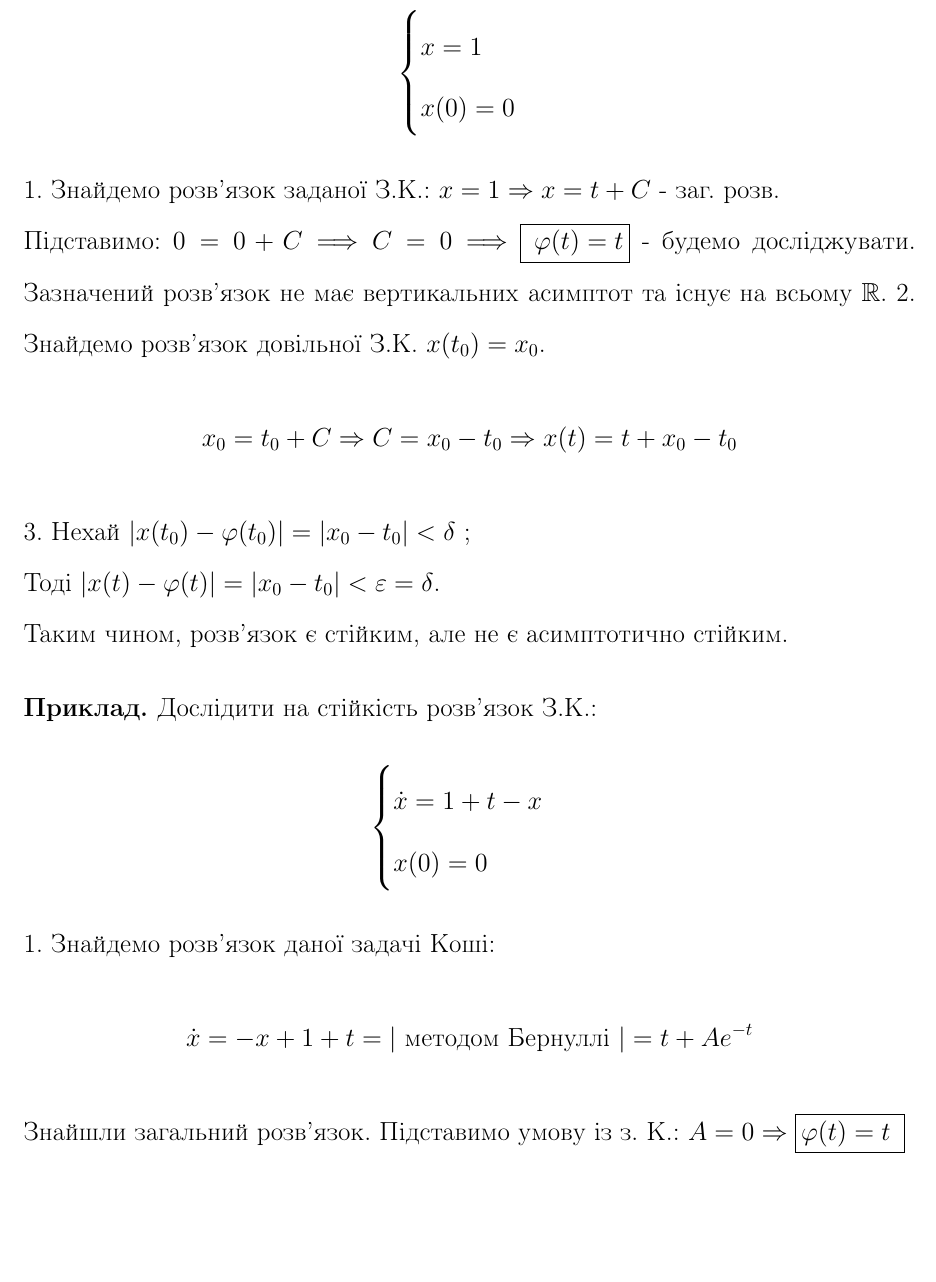
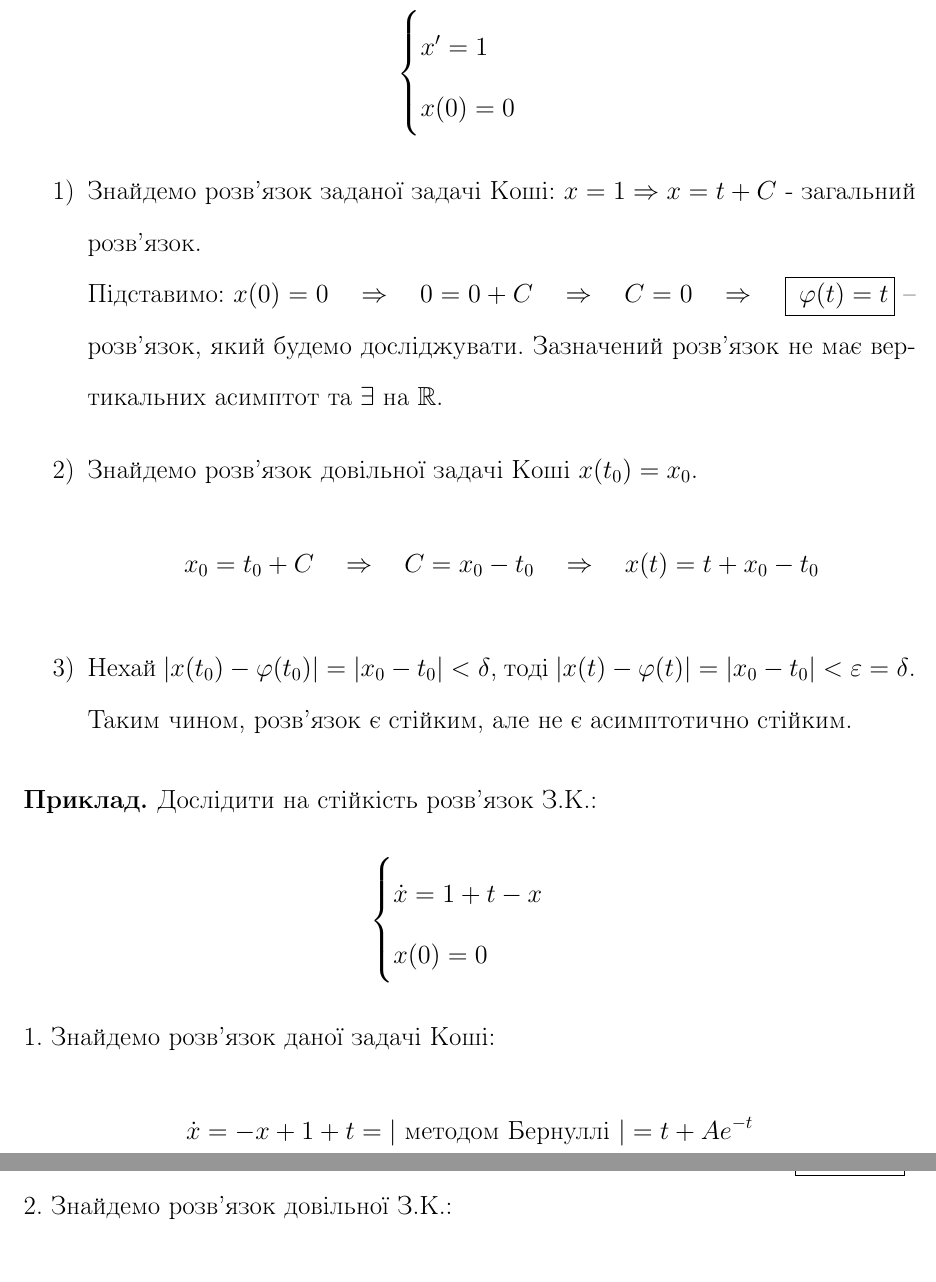
Before and after one commit to noasck/TeX_docs, a LaTeX document (Stability theory/lectures.tex): part of page 7 of 12 before the commit and two parts of pages 7 and 8 of 8 after it, the two joined at a grey line, cut so that both start at the same text, the shorter picture padded with empty space. Compiled offline with pdfLaTeX.

Commit message:
img1 fix

```diff
--- a/Stability theory/lectures.tex
+++ b/Stability theory/lectures.tex
@@ -196,19 +196,22 @@ $D \rightarrow \mathbb{R}, \quad D \subset \mathbb{R}^{n+1}$, тоді $(1): \ov
 $$
 \begin{cases}
-    x = 1 \\
+    x' = 1 \\
     x(0) = 0
 \end{cases}
 $$
-1. Знайдемо розв'язок заданої З.К.: $x = 1 \Rightarrow x = t + C$ - заг. розв.\\
-Підставимо: $ 0 = 0 + C \Longrightarrow C = 0 \Longrightarrow $ \fbox{ $ \varphi(t) = t $} - будемо досліджувати.
-Зазначений розв'язок не має вертикальних асимптот та існує на всьому $\mathbb{R}$.
-2. Знайдемо розв'язок довільної З.К. $x(t_0) = x_0$.
+
+\begin{enumerate}
+\item Знайдемо розв'язок заданої задачі Коші: $x = 1 \Rightarrow x = t + C$ - загальний розв'язок. \\ Підставимо: $ x(0) = 0 \quad \Rightarrow \quad 0 = 0 + C \quad \Rightarrow \quad C = 0 \quad \Rightarrow \quad $ \fbox{ $ \varphi(t) = t $} -- розв'язок, який будемо досліджувати.
+Зазначений розв'язок не має вертикальних асимптот та $\exists$ на $\mathbb{R}$.
+
+\item Знайдемо розв'язок довільної задачі Коші $x(t_0) = x_0$.
 $$
-x_0 = t_0 + C \Rightarrow C = x_0 - t_0 \Rightarrow x(t) = t + x_0 - t_0
+x_0 = t_0 + C \quad \Rightarrow \quad C = x_0 - t_0 \quad \Rightarrow \quad x(t) = t + x_0 - t_0
 $$
-3. Нехай $  \left| x(t_0) - \varphi(t_0) \right|  =  \left| x_0 - t_0 \right| < \delta  $ ;\\
-Тоді $ \left| x (t) - \varphi (t) \right|  = \left|  x_0 - t_0 \right| < \varepsilon = \delta $.\\
+\item Нехай $  \left| x(t_0) - \varphi(t_0) \right|  =  \left| x_0 - t_0 \right| < \delta$, тоді $ \left| x (t) - \varphi (t) \right|  = \left|  x_0 - t_0 \right| < \varepsilon = \delta $.\\
 Таким чином, розв'язок є стійким, але не є асимптотично стійким.
+
+\end{enumerate}
 
 \end{example}
 
```
Also changed, not shown: Stability theory/assets/lect1.jpg, Stability theory/lectures.pdf, Stability theory/lectures.tex (4 more changed lines).
